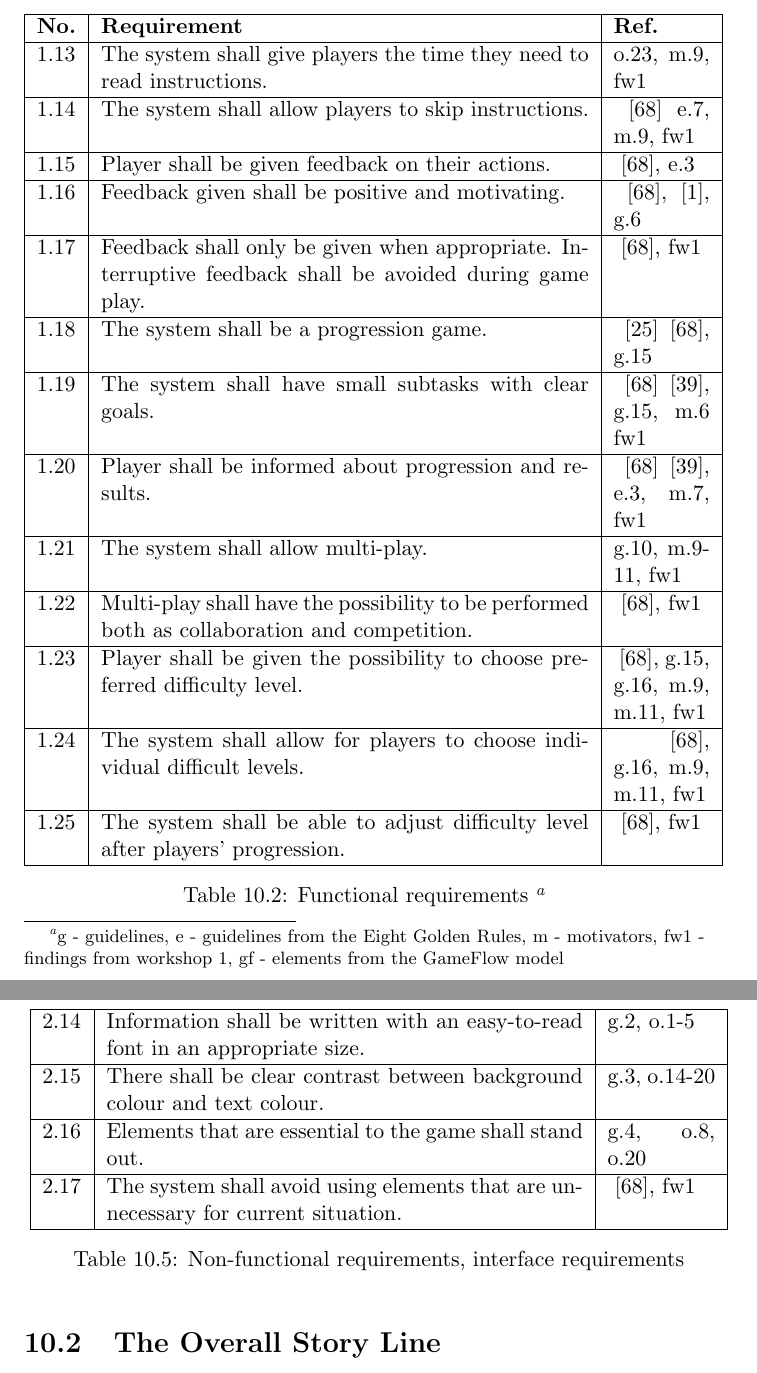
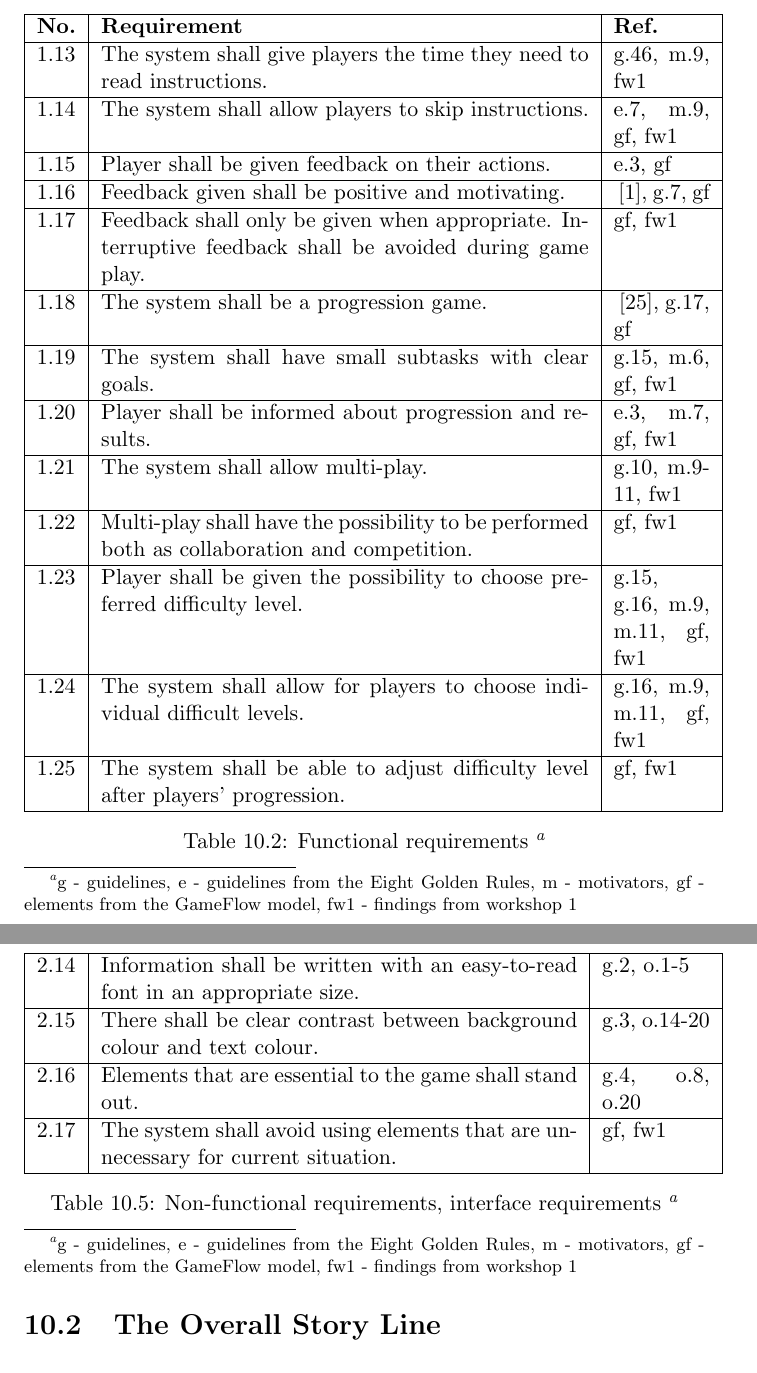
Before and after one commit to mathilwa/Master2013, a LaTeX thesis (report.tex, which reads concept.tex): two parts of pages 153 and 157 of 288, joined at a grey line, cut so that both start at the same text. Compiled offline with pdfLaTeX.

Commit message:
requirements

```diff
--- a/concept.tex
+++ b/concept.tex
@@ -47,21 +47,21 @@ The functional requirements in Tables \ref{tab:func1}, \ref{tab:func2} and \ref{
 \begin{tabular}{|>{\raggedright}p{0,7cm}|p{8,6cm}|p{1,7cm}|}
 \hline
 \textbf{No.} & \textbf{Requirement} & \textbf{Ref.} \\ \hline
-1.13 & The system shall give players the time they need to read instructions. & o.23, m.9, fw1 \\ \hline
-1.14 & The system shall allow players to skip instructions. & \cite{sweetser} e.7, m.9, fw1 \\ \hline
-1.15 & Player shall be given feedback on their actions. &  \cite{sweetser}, e.3 \\ \hline
-1.16 & Feedback given shall be positive and motivating. &  \cite{sweetser}, \cite{project}, g.6 \\ \hline
-1.17 & Feedback shall only be given when appropriate. Interruptive feedback shall be avoided during game play. &  \cite{sweetser}, fw1 \\ \hline
-1.18 & The system shall be a progression game. & \cite{understandingvg} \cite{sweetser}, g.15 \\ \hline
-1.19 & The system shall have small subtasks with clear goals. &  \cite{sweetser} \cite{john2012smartsenior}, g.15, m.6 fw1\\ \hline
-1.20 & Player shall be informed about progression and results. & \cite{sweetser} \cite{john2012smartsenior}, e.3, m.7, fw1 \\ \hline
+1.13 & The system shall give players the time they need to read instructions. & g.46, m.9, fw1 \\ \hline
+1.14 & The system shall allow players to skip instructions. & e.7, m.9, gf, fw1 \\ \hline
+1.15 & Player shall be given feedback on their actions. &  e.3, gf \\ \hline
+1.16 & Feedback given shall be positive and motivating. & \cite{project}, g.7, gf \\ \hline
+1.17 & Feedback shall only be given when appropriate. Interruptive feedback shall be avoided during game play. & gf, fw1 \\ \hline
+1.18 & The system shall be a progression game. & \cite{understandingvg}, g.17, gf \\ \hline
+1.19 & The system shall have small subtasks with clear goals. & g.15, m.6, gf, fw1\\ \hline
+1.20 & Player shall be informed about progression and results. & e.3, m.7, gf, fw1 \\ \hline
 1.21 & The system shall allow multi-play. & g.10, m.9-11, fw1 \\ \hline
-1.22 & Multi-play shall have the possibility to be performed both as collaboration and competition. & \cite{sweetser}, fw1\\ \hline
-1.23 & Player shall be given the possibility to choose preferred difficulty level. & \cite{sweetser}, g.15, g.16, m.9, m.11, fw1\\ \hline
-1.24 & The system shall allow for players to choose individual difficult levels. & \cite{sweetser}, g.16, m.9, m.11, fw1\\ \hline
-1.25 & The system shall be able to adjust difficulty level after players' progression. & \cite{sweetser}, fw1 \\ \hline
+1.22 & Multi-play shall have the possibility to be performed both as collaboration and competition. & gf, fw1\\ \hline
+1.23 & Player shall be given the possibility to choose preferred difficulty level. & g.15, g.16, m.9, m.11, gf, fw1\\ \hline
+1.24 & The system shall allow for players to choose individual difficult levels. & g.16, m.9, m.11, gf, fw1\\ \hline
+1.25 & The system shall be able to adjust difficulty level after players' progression. & gf, fw1 \\ \hline
     \end{tabular}
-    \caption[Functional requirements, part 2]{Functional requirements \footnote{g - guidelines, e - guidelines from the Eight Golden Rules, m - motivators, fw1 - findings from workshop 1, gf - elements from the GameFlow model}}
+    \caption[Functional requirements, part 2]{Functional requirements \footnote{g - guidelines, e - guidelines from the Eight Golden Rules, m - motivators, gf - elements from the GameFlow model, fw1 - findings from workshop 1}}
     \label{tab:func2}
 \end{table}
 \end{minipage}
@@ -119,3 +122,4 @@ The non-functional requirements presented in Table \ref{tab:nfunc1} and \ref{tab
+\begin{minipage}{12 cm}
 \begin{table} [H]
 \centering
 \begin{tabular}{|>{\raggedright}p{0,7cm}|p{8,4cm}|p{1,9cm}|}
@@ -123,11 +127,12 @@ The non-functional requirements presented in Table \ref{tab:nfunc1} and \ref{tab
 2.14 & Information shall be written with an easy-to-read font in an appropriate size. &  g.2, o.1-5\\ \hline
 2.15 & There shall be clear contrast between background colour and text colour. & g.3, o.14-20 \\ \hline
 2.16 & Elements that are essential to the game shall stand out. & g.4, o.8, o.20\\ \hline
-2.17 & The system shall avoid using elements that are unnecessary for current situation.  & \cite{sweetser}, fw1\\ \hline
+2.17 & The system shall avoid using elements that are unnecessary for current situation.  & gf, fw1\\ \hline
 \end{tabular}
-\caption[Non-functional requirements, part 2]{Non-functional requirements, interface requirements}
+\caption[Non-functional requirements, part 2]{Non-functional requirements, interface requirements \footnote{g - guidelines, e - guidelines from the Eight Golden Rules, m - motivators, gf - elements from the GameFlow model, fw1 - findings from workshop 1}}
 \label{tab:nonfunc2}
 \end{table}
+\end{minipage}
 
 \section{The Overall Story Line}
 \label{sec:outinthenature}
```
Also changed, not shown: concept.tex (41 more changed lines).
